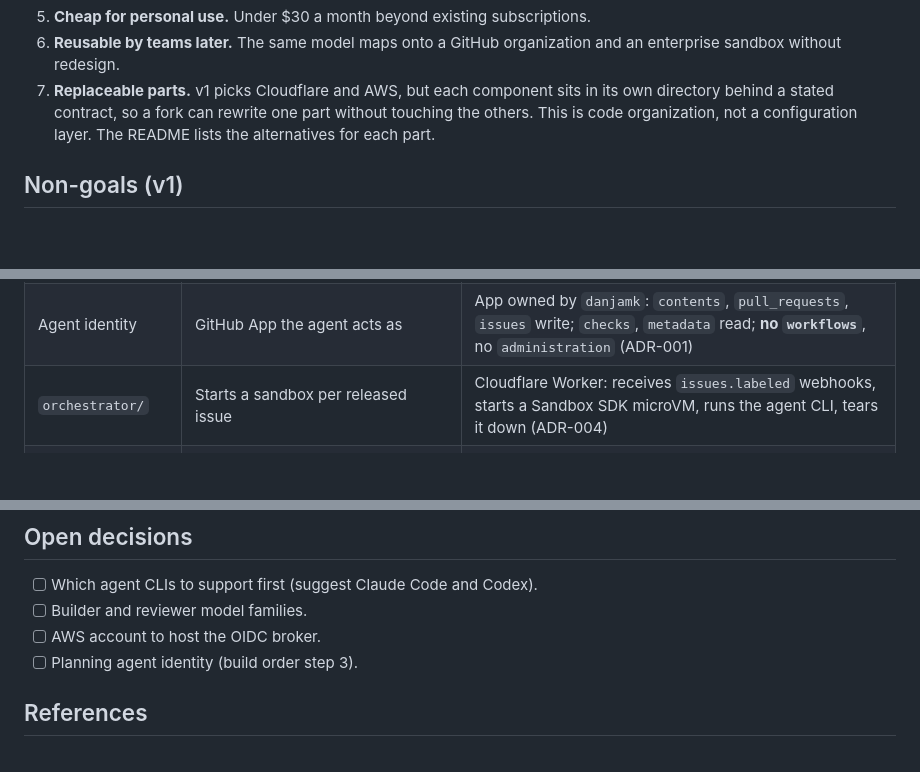
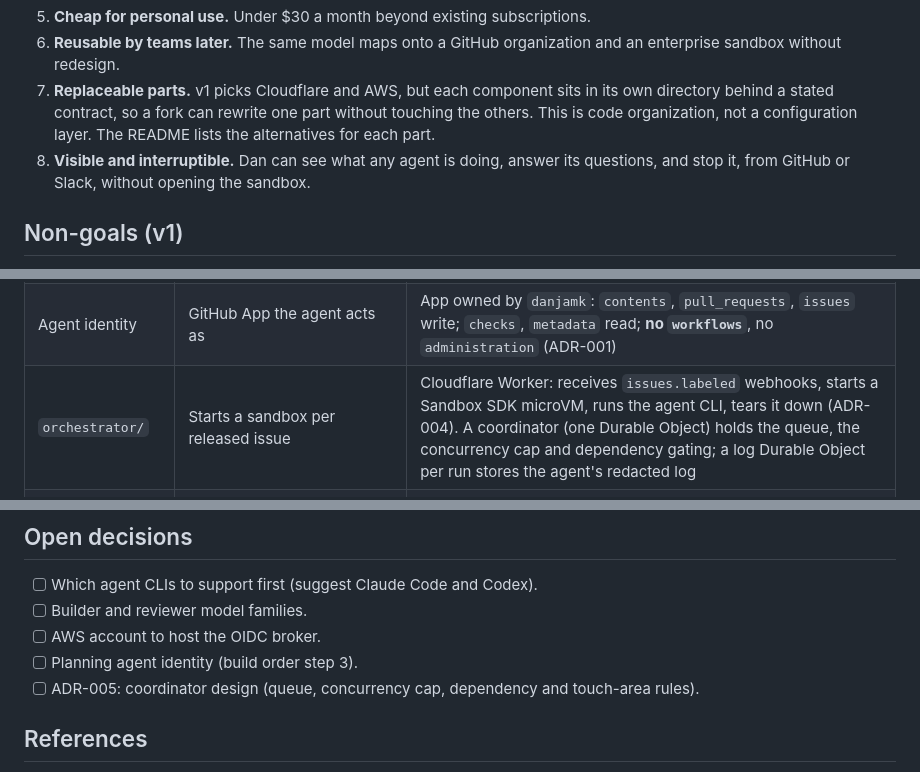
Before and after one commit to danjamk/secure-agent-workflow, a Markdown page: docs/specs/0001-secure-build-agent-workflow.md, 3 parts joined by grey strips. Drawn GitHub-style; blank space fills up the shorter version.

```diff
--- a/docs/specs/0001-secure-build-agent-workflow.md
+++ b/docs/specs/0001-secure-build-agent-workflow.md
@@ -17,6 +17,7 @@ The first consumer is a private reference build, a data and reporting platform l
 5. **Cheap for personal use.** Under $30 a month beyond existing subscriptions.
 6. **Reusable by teams later.** The same model maps onto a GitHub organization and an enterprise sandbox without redesign.
 7. **Replaceable parts.** v1 picks Cloudflare and AWS, but each component sits in its own directory behind a stated contract, so a fork can rewrite one part without touching the others. This is code organization, not a configuration layer. The README lists the alternatives for each part.
+8. **Visible and interruptible.** Dan can see what any agent is doing, answer its questions, and stop it, from GitHub or Slack, without opening the sandbox.
 
 ## Non-goals (v1)
 
@@ -45,7 +46,7 @@ One deliberate extension: `claude-shared` reserves every merge for Dan. Repos bo
 | --- | --- | --- |
 | `bootstrap/` | Applies repo settings as code: rulesets, environments, Actions policy, labels, CODEOWNERS, gate callers | `gh api` script, idempotent, dry-run mode. Extends `claude-shared/scripts/protect-branch.sh` |
 | Agent identity | GitHub App the agent acts as | App owned by `danjamk`: `contents`, `pull_requests`, `issues` write; `checks`, `metadata` read; **no `workflows`**, no `administration` (ADR-001) |
-| `orchestrator/` | Starts a sandbox per released issue | Cloudflare Worker: receives `issues.labeled` webhooks, starts a Sandbox SDK microVM, runs the agent CLI, tears it down (ADR-004) |
+| `orchestrator/` | Starts a sandbox per released issue | Cloudflare Worker: receives `issues.labeled` webhooks, starts a Sandbox SDK microVM, runs the agent CLI, tears it down (ADR-004). A coordinator (one Durable Object) holds the queue, the concurrency cap and dependency gating; a log Durable Object per run stores the agent's redacted log |
 | Egress and credential proxy | Keeps credentials out of the sandbox; enforces the domain allowlist | Worker outbound handlers: `enableInternet = false` plus `allowedHosts`; inject a short-lived App installation token and model API keys; reject pushes outside `agent/*` |
 | `gate/` | Merge gate as reusable workflows, pinned by SHA | Deterministic checks, tier check (ADR-003), PR audit |
 | `deploy/` | Deploy template for Cloudflare | `dev` and `production` environments, OIDC broker, attested artifacts (ADR-002) |
@@ -167,6 +225,7 @@ Added in build order step 3: the planning agent approves or merges a PR.
 - [ ] Builder and reviewer model families.
 - [ ] AWS account to host the OIDC broker.
 - [ ] Planning agent identity (build order step 3).
+- [ ] ADR-005: coordinator design (queue, concurrency cap, dependency and touch-area rules).
 
 ## References
 
```
Also changed, not shown: other parts of docs/specs/0001-secure-build-agent-workflow.md (+58 -1 lines).
